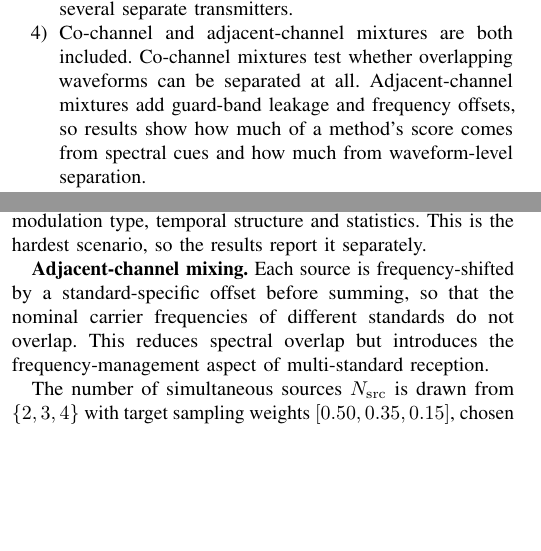
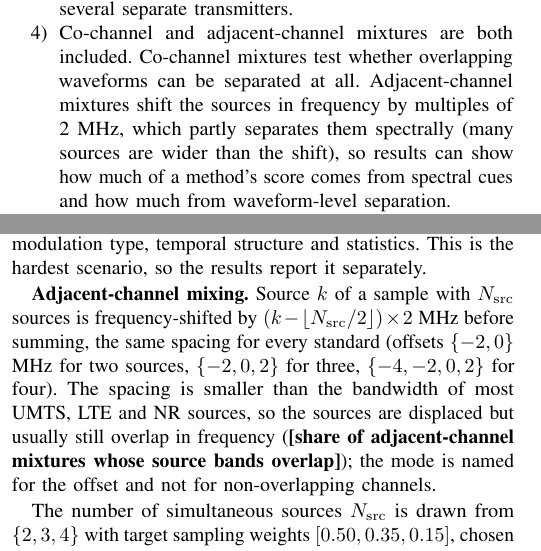
Before and after one commit to chenhao1umbc/dataset_RFSS, a LaTeX paper (paper/revised_paper.tex): two parts of the columns of pages 1 and 4 of 11, joined at a grey line, cut so that both start at the same text, the shorter picture padded with empty space. Compiled offline with pdfLaTeX; a missing font is replaced by an installed copy or a similar font; a LaTeX package or settings file that is missing is left out.

Commit message:
Fix adjacent-channel description (fixed 2 MHz spacing) in ICC and journal drafts; audit request
Co-Authored-By: Claude Sonnet 5.5 <noreply@anthropic.com>
Claude-Session: https://claude.ai/code/session_01L1q9NW6u7FTMPtg5beEWGF

```diff
--- a/paper/revised_paper.tex
+++ b/paper/revised_paper.tex
@@ -110,9 +110,10 @@ references. RFSS provides one, with the following features.
     separate transmitters.
   \item Co-channel and adjacent-channel mixtures are both included.
     Co-channel mixtures test whether overlapping waveforms can be separated at
-    all. Adjacent-channel mixtures add guard-band leakage and frequency offsets, so
-    results show how much of a method's score comes from spectral cues and how
-    much from waveform-level separation.
+    all. Adjacent-channel mixtures shift the sources in frequency by multiples of
+    2~MHz, which partly separates them spectrally (many sources are wider than the
+    shift), so results can show how much of a method's score comes from spectral
+    cues and how much from waveform-level separation.
   \item Classical and deep methods are evaluated under one protocol:
     FastICA, NMF, Conv-TasNet, DPRNN, a CNN-LSTM and an STFT-domain BLSTM. Each deep
     model is trained at the learning rate chosen on the validation split, and the
@@ -359,11 +360,13 @@ shift: $f_i\!=\!0$ for all $i$). Sources share the entire spectral region,
 so separation must rely on differences in modulation type, temporal structure
 and statistics. This is the hardest scenario, so the results report it separately.
 
-\textbf{Adjacent-channel mixing.} Each source is frequency-shifted by a
-standard-specific offset before summing, so that the nominal carrier
-frequencies of different standards do not overlap. This reduces spectral
-overlap but introduces the frequency-management aspect of multi-standard
-reception.
+\textbf{Adjacent-channel mixing.} Source $k$ of a sample with $N_{\rm src}$ sources is
+frequency-shifted by $(k-\lfloor N_{\rm src}/2\rfloor)\times 2$~MHz before summing, the same
+spacing for every standard (offsets $\{-2,0\}$ MHz for two sources, $\{-2,0,2\}$ for three,
+$\{-4,-2,0,2\}$ for four). The spacing is smaller than the bandwidth of most UMTS, LTE and NR
+sources, so the sources are displaced but usually still overlap in frequency
+(\TBD{share of adjacent-channel mixtures whose source bands overlap}); the mode is
+named for the offset and not for non-overlapping channels.
 
 The number of simultaneous sources $N_{\rm src}$ is drawn from $\{2, 3, 4\}$
 with target sampling weights $[0.50, 0.35, 0.15]$, chosen to oversample
```
Also changed, not shown: ACTION_PLAN.md (+3 -0 lines), paper/icc/icc_paper.tex (+2 -2 lines), to_local_claude.md (+7 -0 lines), paper/revised_paper.tex (2 more changed lines).
